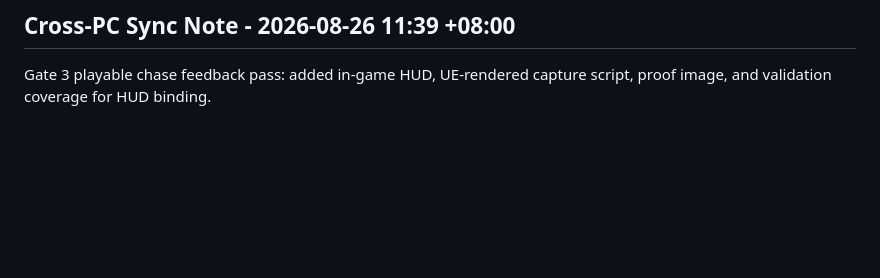
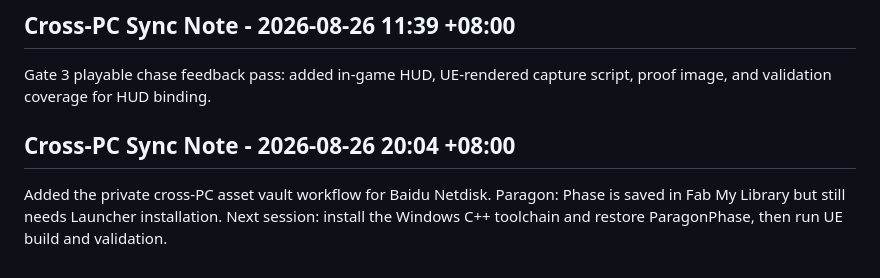
Before and after one commit to Luciuswang/neon-cleaner-demo, a Markdown page: docs/handoff.md, the part around the change. Drawn GitHub-style; blank space fills up the shorter version.

Commit message:
docs: add cross-pc asset vault handoff

```diff
--- a/docs/handoff.md
+++ b/docs/handoff.md
@@ -321,3 +321,7 @@ Gate 3 now has an in-game chase HUD showing speed, target distance, pursuit stat
 ## Cross-PC Sync Note - 2026-08-26 11:39 +08:00
 
 Gate 3 playable chase feedback pass: added in-game HUD, UE-rendered capture script, proof image, and validation coverage for HUD binding.
+
+## Cross-PC Sync Note - 2026-08-26 20:04 +08:00
+
+Added the private cross-PC asset vault workflow for Baidu Netdisk. Paragon: Phase is saved in Fab My Library but still needs Launcher installation. Next session: install the Windows C++ toolchain and restore ParagonPhase, then run UE build and validation.
```
Also changed, not shown: docs/asset-vault-baidu.md (added, +77 -0 lines), docs/project-sync.md (+9 -0 lines).
